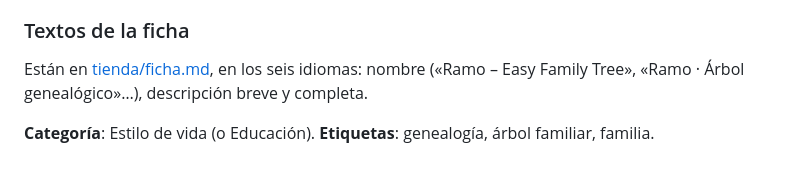
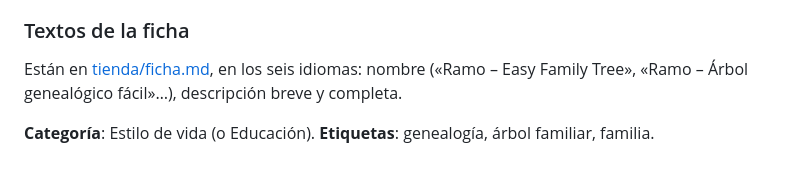
Before and after one commit to Thenend/arbol-genealogico, a Markdown page: ANDROID.md, the part around the change. GitHub-like rendering.

```diff
--- a/ANDROID.md
+++ b/ANDROID.md
@@ -192,7 +192,7 @@ El archivo que se sube es `dist/android/com.thenend.arbolgenealogico-Signed.aab`
 6. Pasados los 14 días, **solicitar acceso a producción** y publicar.
 
 ### Textos de la ficha
-Están en [tienda/ficha.md](tienda/ficha.md), en los seis idiomas: nombre («Ramo – Easy Family Tree», «Ramo · Árbol
-genealógico»…), descripción breve y completa.
+Están en [tienda/ficha.md](tienda/ficha.md), en los seis idiomas: nombre («Ramo – Easy Family Tree», «Ramo – Árbol
+genealógico fácil»…), descripción breve y completa.
 
 **Categoría**: Estilo de vida (o Educación). **Etiquetas**: genealogía, árbol familiar, familia.
```
Also changed, not shown: tienda/ficha.md (+7 -7 lines).
